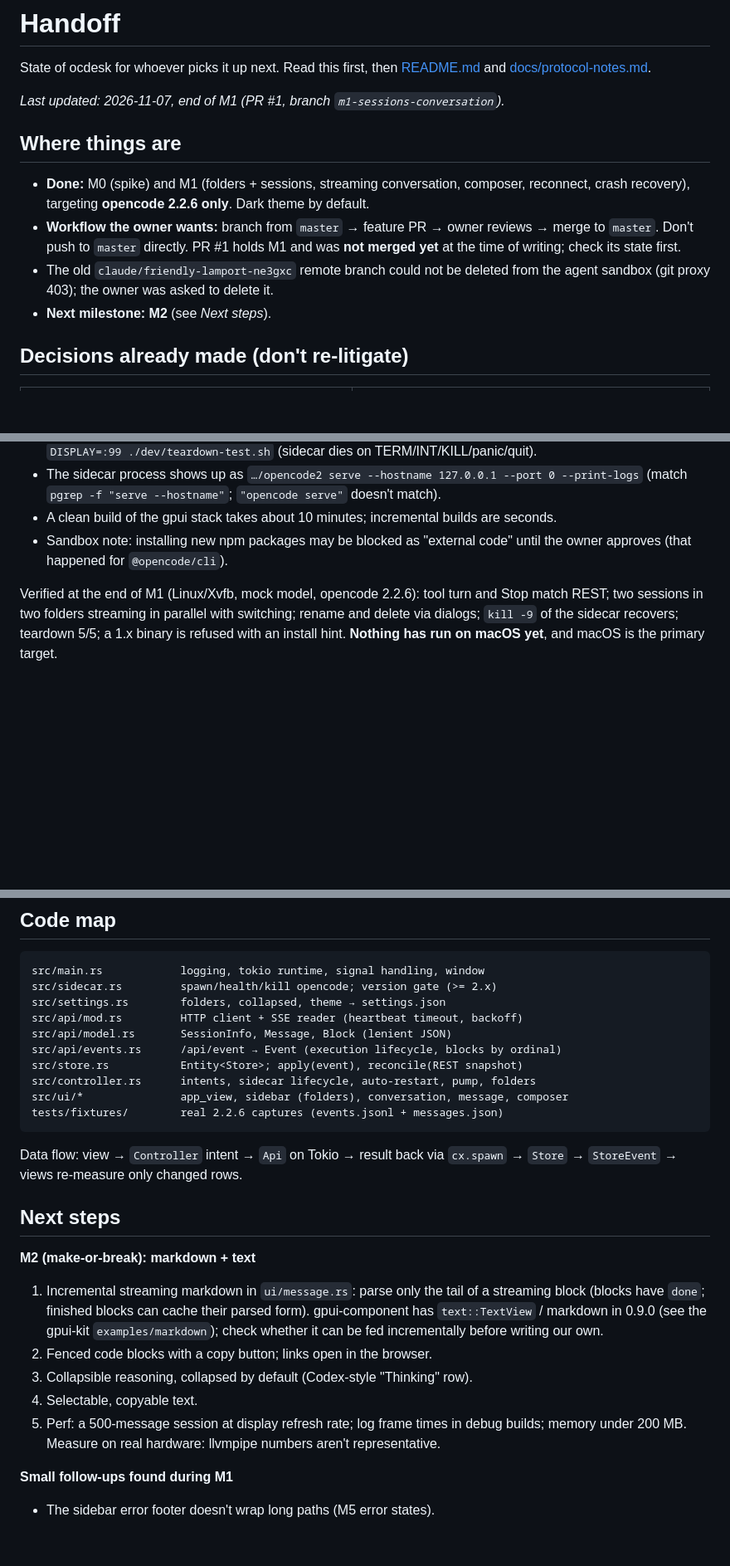
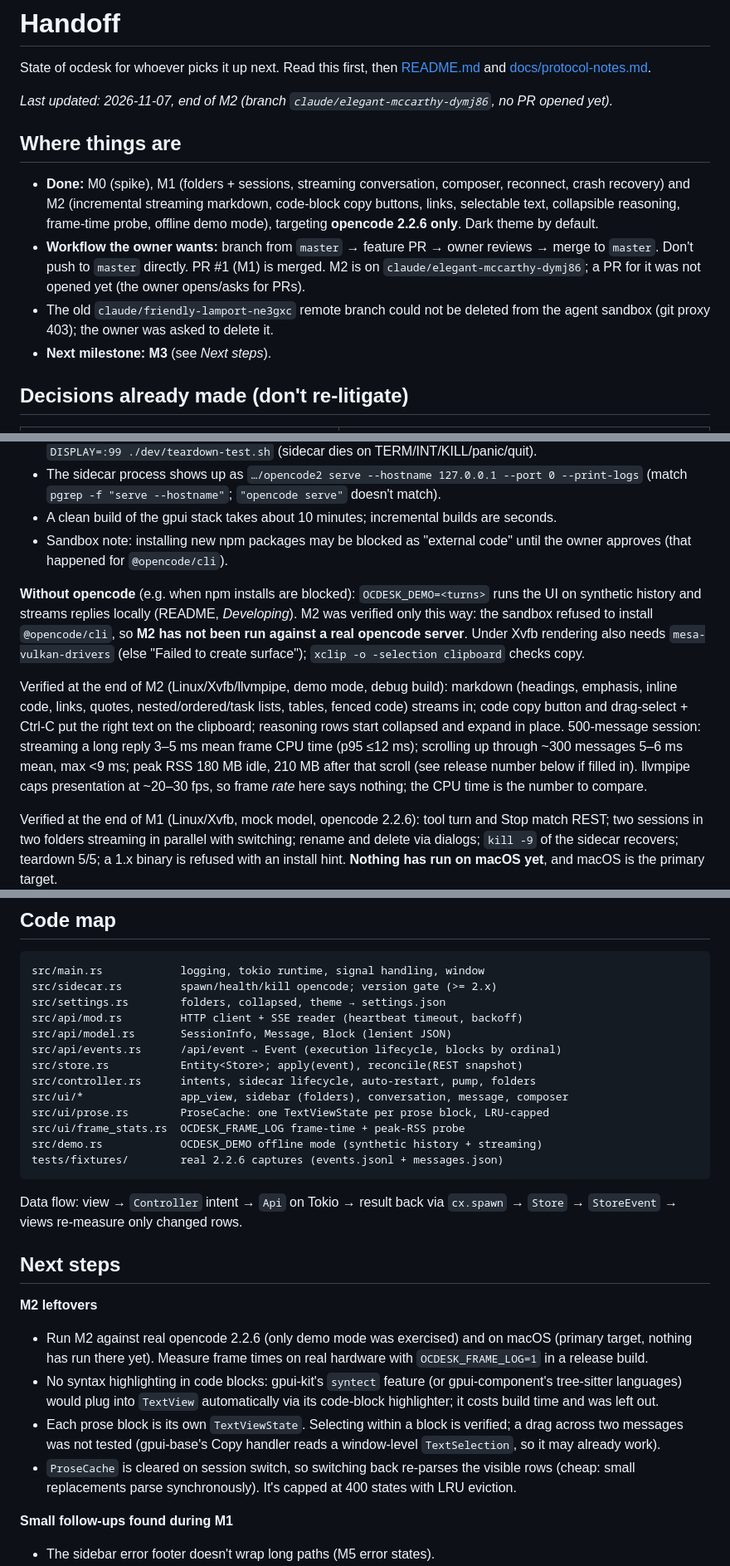
Before and after one commit to bmz1/ocdesk, a Markdown page: handoff.md, 3 parts joined by grey strips. Shown at 83% size. Drawn GitHub-style; blank space fills up the shorter version.

````diff
--- a/handoff.md
+++ b/handoff.md
@@ -3,19 +3,22 @@
 State of ocdesk for whoever picks it up next. Read this first, then
 [README.md](README.md) and [docs/protocol-notes.md](docs/protocol-notes.md).
 
-_Last updated: 2026-11-07, end of M1 (PR #1, branch `m1-sessions-conversation`)._
+_Last updated: 2026-11-07, end of M2 (branch `claude/elegant-mccarthy-dymj86`, no PR opened yet)._
 
 ## Where things are
 
-- **Done:** M0 (spike) and M1 (folders + sessions, streaming conversation,
-  composer, reconnect, crash recovery), targeting **opencode 2.2.6 only**.
-  Dark theme by default.
+- **Done:** M0 (spike), M1 (folders + sessions, streaming conversation,
+  composer, reconnect, crash recovery) and M2 (incremental streaming
+  markdown, code-block copy buttons, links, selectable text, collapsible
+  reasoning, frame-time probe, offline demo mode), targeting **opencode
+  2.2.6 only**. Dark theme by default.
 - **Workflow the owner wants:** branch from `master` → feature PR → owner
-  reviews → merge to `master`. Don't push to `master` directly. PR #1 holds
-  M1 and was **not merged yet** at the time of writing; check its state first.
+  reviews → merge to `master`. Don't push to `master` directly. PR #1 (M1)
+  is merged. M2 is on `claude/elegant-mccarthy-dymj86`; a PR for it was not
+  opened yet (the owner opens/asks for PRs).
 - The old `claude/friendly-lamport-ne3gxc` remote branch could not be deleted
   from the agent sandbox (git proxy 403); the owner was asked to delete it.
-- **Next milestone: M2** (see *Next steps*).
+- **Next milestone: M3** (see *Next steps*).
 
 ## Decisions already made (don't re-litigate)
 
@@ -54,6 +59,23 @@ XDG_CONFIG_HOME=$PWD/dev/xdg cargo run -- /some/git/repo
 - Sandbox note: installing new npm packages may be blocked as "external
   code" until the owner approves (that happened for `@opencode/cli`).
 
+**Without opencode** (e.g. when npm installs are blocked): `OCDESK_DEMO=<turns>`
+runs the UI on synthetic history and streams replies locally (README,
+*Developing*). M2 was verified only this way: the sandbox refused to install
+`@opencode/cli`, so **M2 has not been run against a real opencode server**.
+Under Xvfb rendering also needs `mesa-vulkan-drivers` (else "Failed to create
+surface"); `xclip -o -selection clipboard` checks copy.
+
+Verified at the end of M2 (Linux/Xvfb/llvmpipe, demo mode, debug build):
+markdown (headings, emphasis, inline code, links, quotes, nested/ordered/task
+lists, tables, fenced code) streams in; code copy button and drag-select +
+Ctrl-C put the right text on the clipboard; reasoning rows start collapsed
+and expand in place. 500-message session: streaming a long reply 3–5 ms mean
+frame CPU time (p95 ≤12 ms); scrolling up through ~300 messages 5–6 ms mean,
+max <9 ms; peak RSS 180 MB idle, 210 MB after that scroll (see release number
+below if filled in). llvmpipe caps presentation at ~20–30 fps, so frame
+*rate* here says nothing; the CPU time is the number to compare.
+
 Verified at the end of M1 (Linux/Xvfb, mock model, opencode 2.2.6): tool turn and
 Stop match REST; two sessions in two folders streaming in parallel with
 switching; rename and delete via dialogs; `kill -9` of the sidecar recovers;
@@ -72,6 +94,9 @@ src/api/events.rs      /api/event → Event (execution lifecycle, blocks by ordi
 src/store.rs           Entity<Store>; apply(event), reconcile(REST snapshot)
 src/controller.rs      intents, sidecar lifecycle, auto-restart, pump, folders
 src/ui/*               app_view, sidebar (folders), conversation, message, composer
+src/ui/prose.rs        ProseCache: one TextViewState per prose block, LRU-capped
+src/ui/frame_stats.rs  OCDESK_FRAME_LOG frame-time + peak-RSS probe
+src/demo.rs            OCDESK_DEMO offline mode (synthetic history + streaming)
 tests/fixtures/        real 2.2.6 captures (events.jsonl + messages.json)
 ```
 
@@ -80,18 +105,20 @@ Data flow: view → `Controller` intent → `Api` on Tokio → result back via
 
 ## Next steps
 
-**M2 (make-or-break): markdown + text**
-1. Incremental streaming markdown in `ui/message.rs`: parse only the tail of
-   a streaming block (blocks have `done`; finished blocks can cache their
-   parsed form). gpui-component has `text::TextView` / markdown in 0.9.0 (see
-   the gpui-kit `examples/markdown`); check whether it can be fed
-   incrementally before writing our own.
-2. Fenced code blocks with a copy button; links open in the browser.
-3. Collapsible reasoning, collapsed by default (Codex-style "Thinking" row).
-4. Selectable, copyable text.
-5. Perf: a 500-message session at display refresh rate; log frame times in
-   debug builds; memory under 200 MB. Measure on real hardware: llvmpipe
-   numbers aren't representative.
+**M2 leftovers**
+- Run M2 against real opencode 2.2.6 (only demo mode was exercised) and on
+  macOS (primary target, nothing has run there yet). Measure frame times on
+  real hardware with `OCDESK_FRAME_LOG=1` in a release build.
+- No syntax highlighting in code blocks: gpui-kit's `syntect` feature
+  (or gpui-component's tree-sitter languages) would plug into `TextView`
+  automatically via its code-block highlighter; it costs build time and was
+  left out.
+- Each prose block is its own `TextViewState`. Selecting within a block is
+  verified; a drag across two messages was not tested (gpui-base's Copy
+  handler reads a window-level `TextSelection`, so it may already work).
+- `ProseCache` is cleared on session switch, so switching back re-parses the
+  visible rows (cheap: small replacements parse synchronously). It's capped
+  at 400 states with LRU eviction.
 
 **Small follow-ups found during M1**
 - The sidebar error footer doesn't wrap long paths (M5 error states).
````
Also changed, not shown: other parts of handoff.md (+2 -0 lines), README.md (+27 -7 lines), docs/gpui-notes.md (+19 -0 lines), docs/screenshots/m2-markdown.png (added), docs/screenshots/m2-reasoning.png (added), 12 other files.
